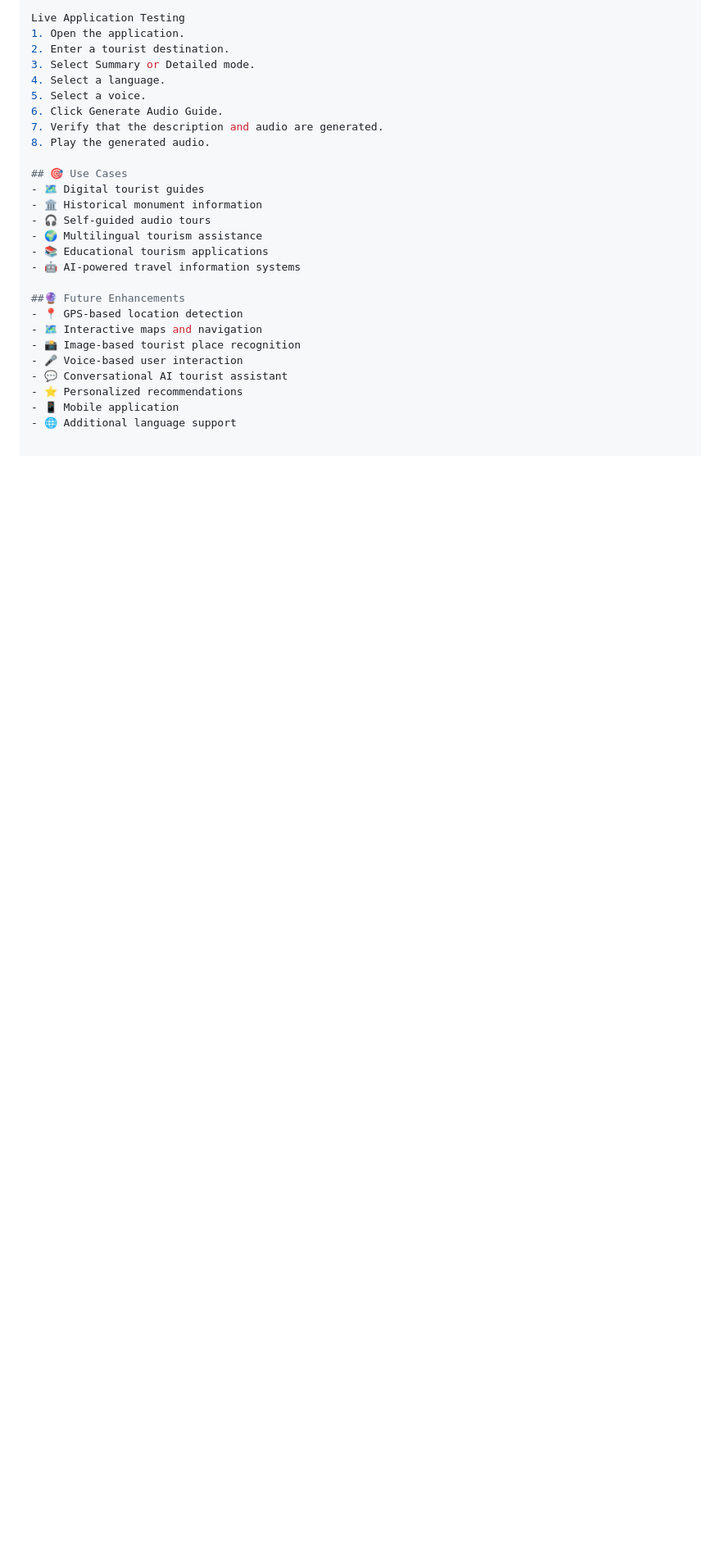
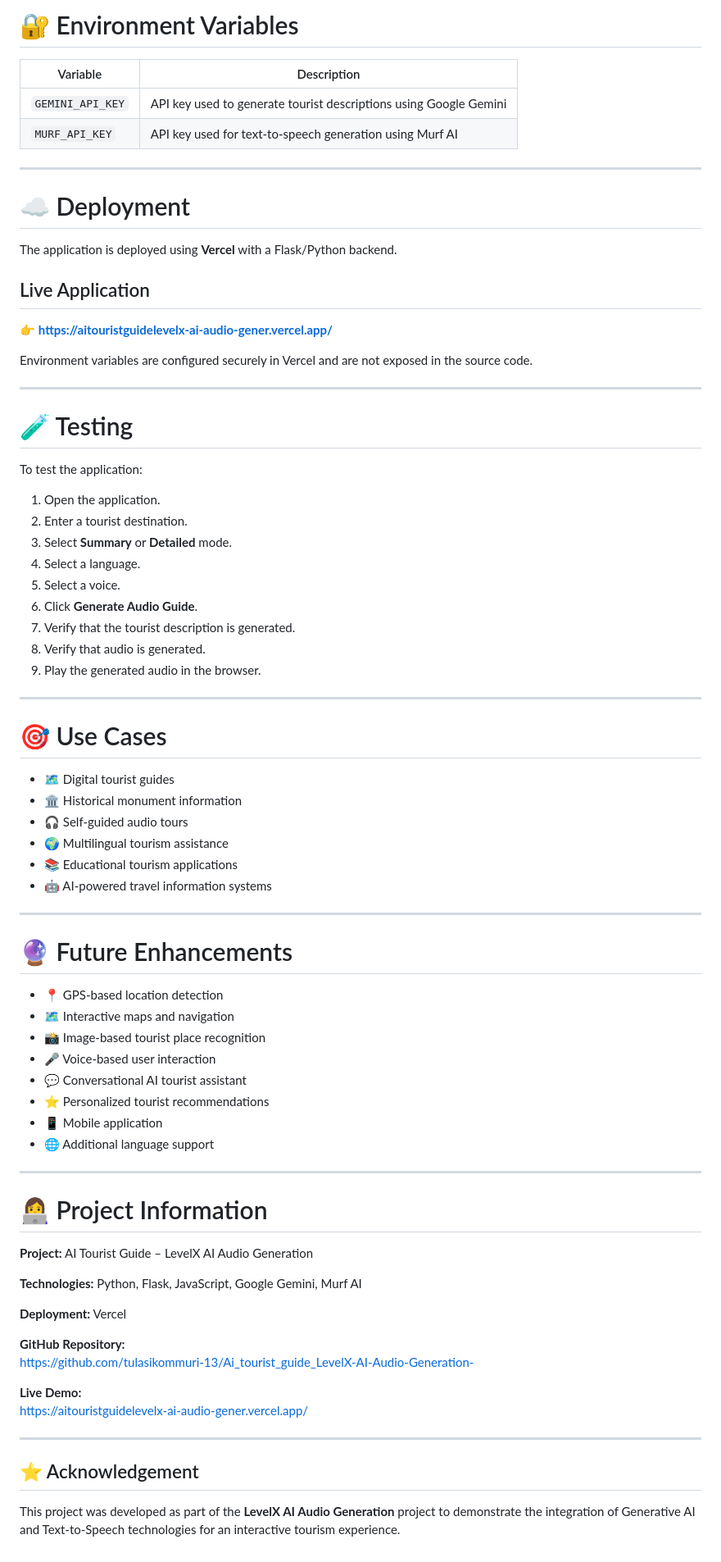
Before and after one commit to tulasikommuri-13/Ai_tourist_guide_LevelX-AI-Audio-Generation-, a Markdown page: README.md, the part around one of its changes. Shown at 82% size. Drawn GitHub-style; blank space fills up the shorter version.

Commit message:
Revise README for improved clarity and details
Updated README to enhance clarity and add details about features, setup instructions, and project information.

```diff
--- a/README.md
+++ b/README.md
@@ -101,15 +169,43 @@ The application is deployed using Vercel with a Flask/Python backend.
 
-Live Application Testing
+# 🔐 Environment Variables
+
+| Variable | Description |
+|----------|-------------|
+| `GEMINI_API_KEY` | API key used to generate tourist descriptions using Google Gemini |
+| `MURF_API_KEY` | API key used for text-to-speech generation using Murf AI |
+
+---
+
+# ☁️ Deployment
+
+The application is deployed using **Vercel** with a Flask/Python backend.
+
+## Live Application
+
+👉 **https://aitouristguidelevelx-ai-audio-gener.vercel.app/**
+
+Environment variables are configured securely in Vercel and are not exposed in the source code.
+
+---
+
+# 🧪 Testing
+
+To test the application:
+
 1. Open the application.
 2. Enter a tourist destination.
-3. Select Summary or Detailed mode.
+3. Select **Summary** or **Detailed** mode.
 4. Select a language.
 5. Select a voice.
-6. Click Generate Audio Guide.
-7. Verify that the description and audio are generated.
-8. Play the generated audio.
+6. Click **Generate Audio Guide**.
+7. Verify that the tourist description is generated.
+8. Verify that audio is generated.
+9. Play the generated audio in the browser.
 
-## 🎯 Use Cases
+---
+
+# 🎯 Use Cases
+
 - 🗺️ Digital tourist guides
 - 🏛️ Historical monument information
 - 🎧 Self-guided audio tours
@@ -117,12 +213,37 @@ Live Application Testing
 - 📚 Educational tourism applications
 - 🤖 AI-powered travel information systems
 
-##🔮 Future Enhancements
+---
+
+# 🔮 Future Enhancements
+
 - 📍 GPS-based location detection
 - 🗺️ Interactive maps and navigation
 - 📸 Image-based tourist place recognition
 - 🎤 Voice-based user interaction
 - 💬 Conversational AI tourist assistant
-- ⭐ Personalized recommendations
+- ⭐ Personalized tourist recommendations
 - 📱 Mobile application
 - 🌐 Additional language support
+
+---
+
+# 👩‍💻 Project Information
+
+**Project:** AI Tourist Guide – LevelX AI Audio Generation
+
+**Technologies:** Python, Flask, JavaScript, Google Gemini, Murf AI
+
+**Deployment:** Vercel
+
+**GitHub Repository:**
+https://github.com/tulasikommuri-13/Ai_tourist_guide_LevelX-AI-Audio-Generation-
+
+**Live Demo:**
+https://aitouristguidelevelx-ai-audio-gener.vercel.app/
+
+---
+
+## ⭐ Acknowledgement
+
+This project was developed as part of the **LevelX AI Audio Generation** project to demonstrate the integration of Generative AI and Text-to-Speech technologies for an interactive tourism experience.
```
Also changed, not shown: other parts of README.md (+88 -20 lines).
